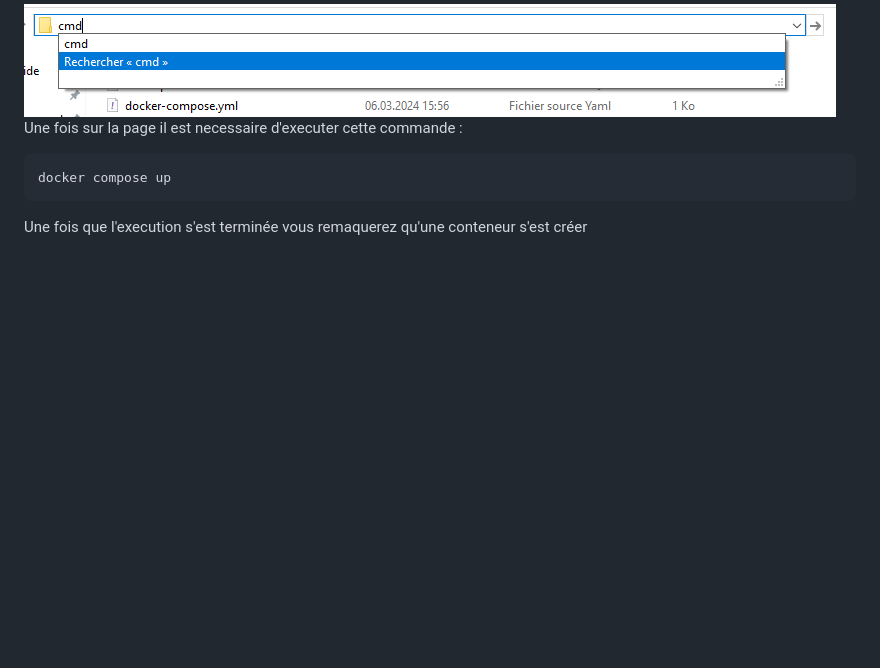
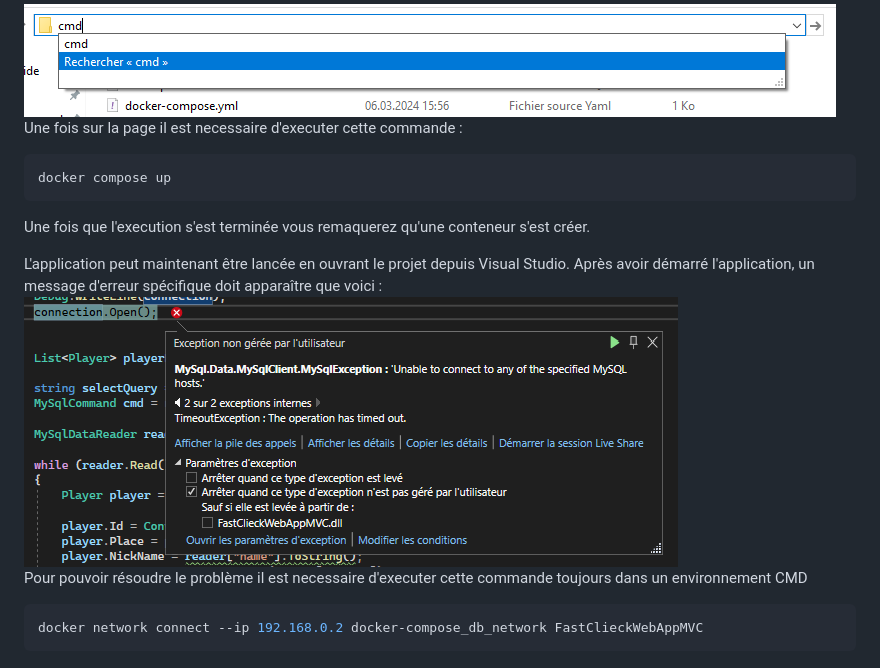
Before and after one commit to ThomNardou/FastClickedApp, a Markdown page: README.md, the part around the change. Drawn GitHub-style; pictures changed too: image/error.png (added); blank space fills up the shorter version.

````diff
--- a/README.md
+++ b/README.md
@@ -13,4 +13,14 @@ Une fois sur la page il est necessaire d'executer cette commande :
 ```bash
 docker compose up
 ```
-Une fois que l'execution s'est terminée vous remaquerez qu'une conteneur s'est créer
+Une fois que l'execution s'est terminée vous remaquerez qu'une conteneur s'est créer.
+
+</br>
+L'application peut maintenant être lancée en ouvrant le projet depuis Visual Studio. Après avoir démarré l'application, un message d'erreur spécifique doit apparaître que voici :
+<img src="./image/error.png">
+
+Pour pouvoir résoudre le problème il est necessaire d'executer cette commande toujours dans un environnement CMD
+
+```bash
+docker network connect --ip 192.168.0.2 docker-compose_db_network FastClieckWebAppMVC
+```
````
